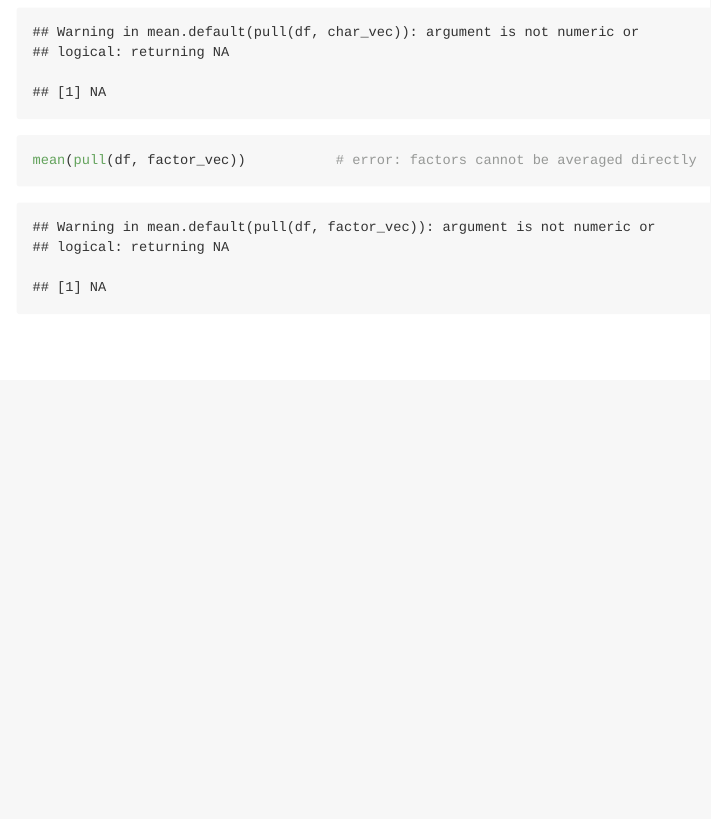
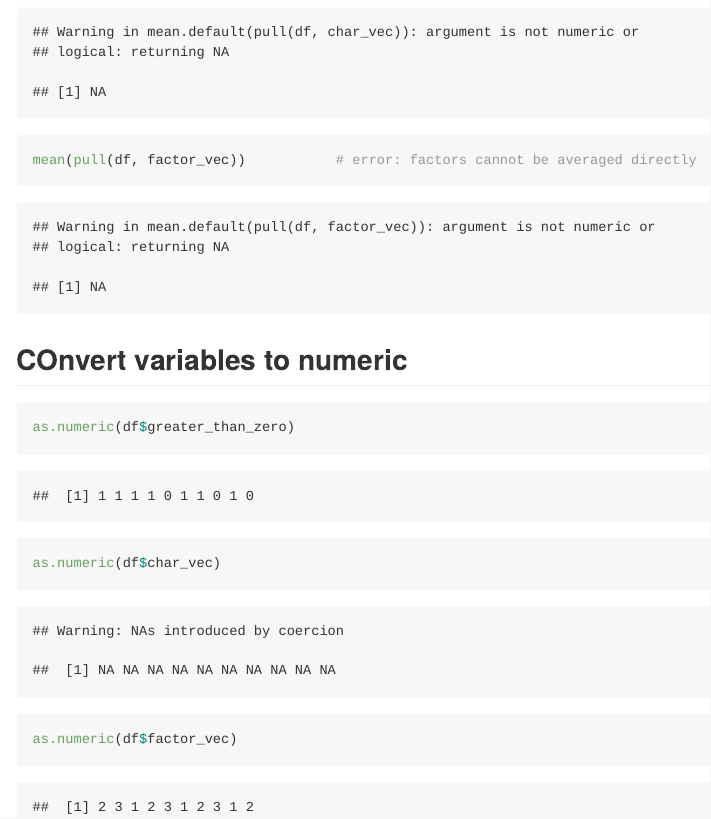
Before and after one commit to Chenxi1125-xixi/p8105_hw1_cl4776, an R Markdown document (p8105_hw1_cl4776.Rmd): the page in a window 1100 px wide, from 2710 px down. The pictures show the output file p8105_hw1_cl4776.md that the author committed with the source, drawn offline in the style of GitHub.

Commit message:
Convert variables to numeric

````diff
--- a/p8105_hw1_cl4776.Rmd
+++ b/p8105_hw1_cl4776.Rmd
@@ -83,3 +83,9 @@ mean(pull(df, greater_than_zero))    # works: logical coerced to 0/1
 mean(pull(df, char_vec))             # error: characters cannot be averaged
 mean(pull(df, factor_vec))           # error: factors cannot be averaged directly
 ```
+## COnvert variables to numeric
+```{r}
+as.numeric(df$greater_than_zero)
+as.numeric(df$char_vec)
+as.numeric(df$factor_vec)
+```
````
Also changed, not shown: p8105_hw1_cl4776.md.
